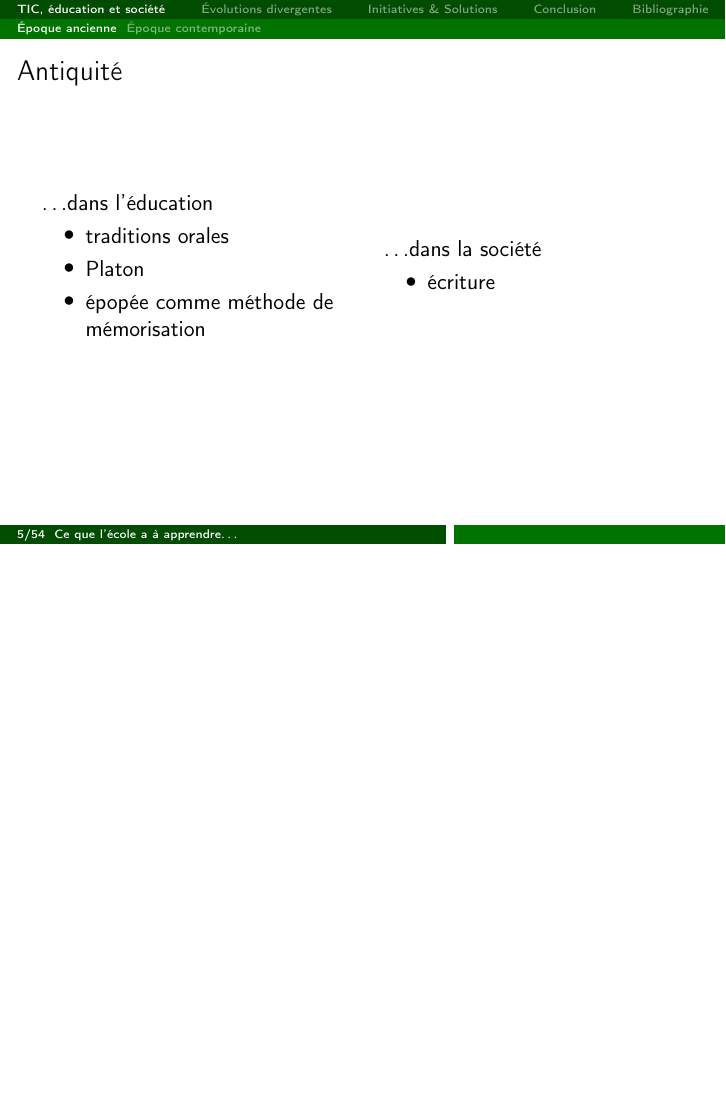
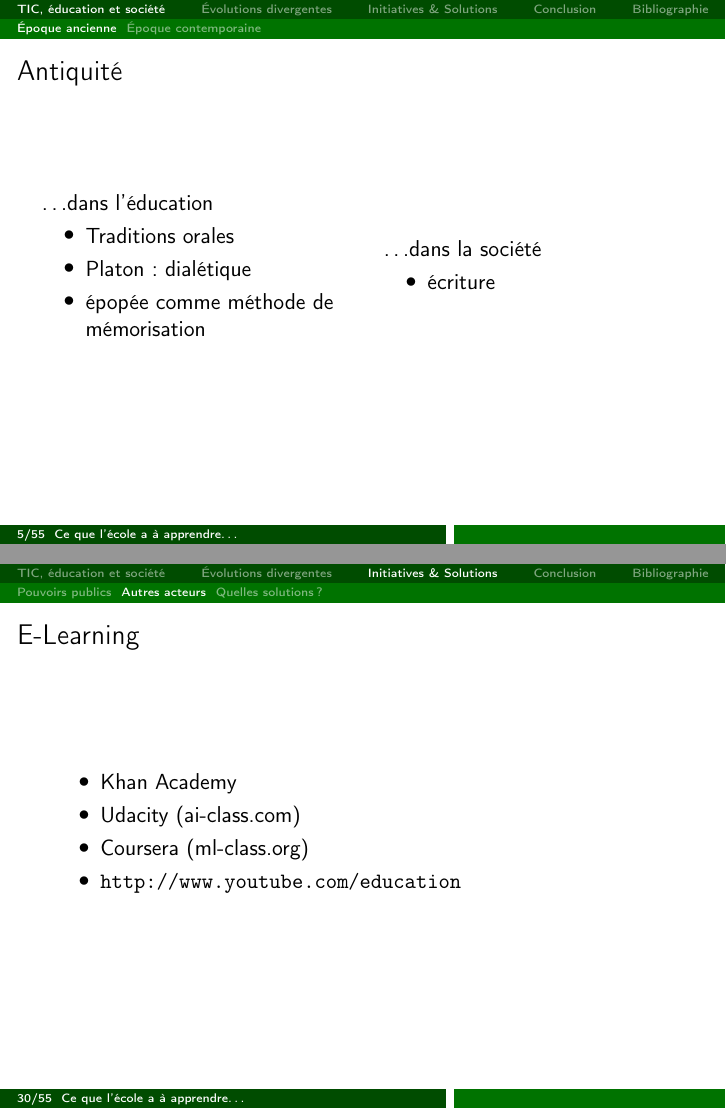
Before and after one commit to Patre/epistemo, LaTeX slides (presentation/apprentissage.tex, which reads presentation/includes/1-quoi.tex, presentation/includes/3-comment.tex): page 5 of 75 before the commit and pages 5 and 31 of 76 after it, the two joined at a grey line, the shorter picture padded with empty space. Compiled offline with pdfLaTeX.

Commit message:
fixed image clef - added e-learning to thibaut-partie

```diff
--- a/presentation/includes/1-quoi.tex
+++ b/presentation/includes/1-quoi.tex
@@ -9,8 +9,8 @@
 \begin{column}{0.49\linewidth}
 \ldots dans l'éducation
 \begin{itemize}
-\item traditions orales
-\item Platon
+\item Traditions orales
+\item Platon~: dialétique
 \item épopée comme méthode de mémorisation
 \end{itemize}
 \end{column}
--- a/presentation/includes/3-comment.tex
+++ b/presentation/includes/3-comment.tex
@@ -27,6 +27,17 @@ test
      \end{itemize}
      $\Rightarrow$ MIT MediaLab (1985)
    \end{block}
+\end{frame}
+
+\begin{frame}{E-Learning}
+
+\begin{itemize}
+\item Khan Academy
+\item Udacity (ai-class.com)
+\item Coursera (ml-class.org)
+\item \url{http://www.youtube.com/education}
+\end{itemize}
+
 \end{frame}
 
 \begin{frame}{One Laptop Per Child}
```
Also changed, not shown: resources/illustrations/public_education.png.
